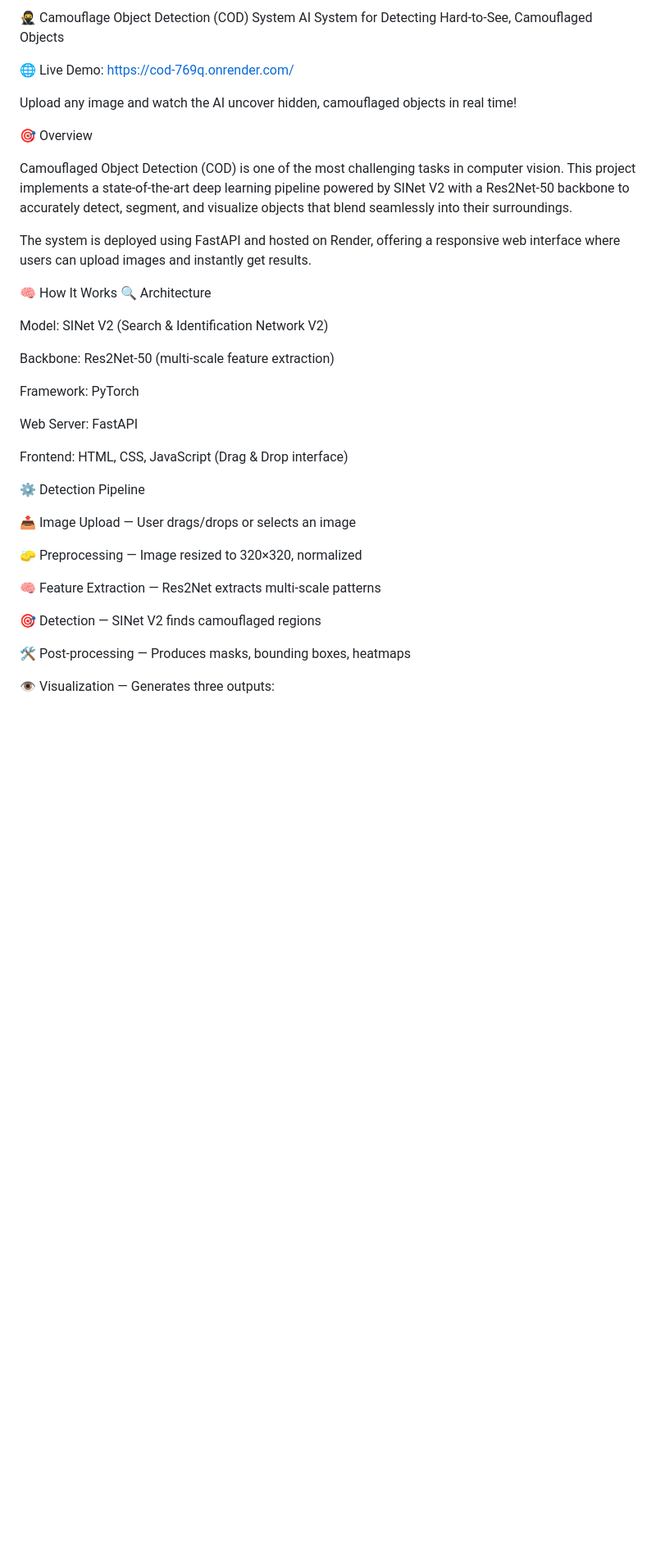
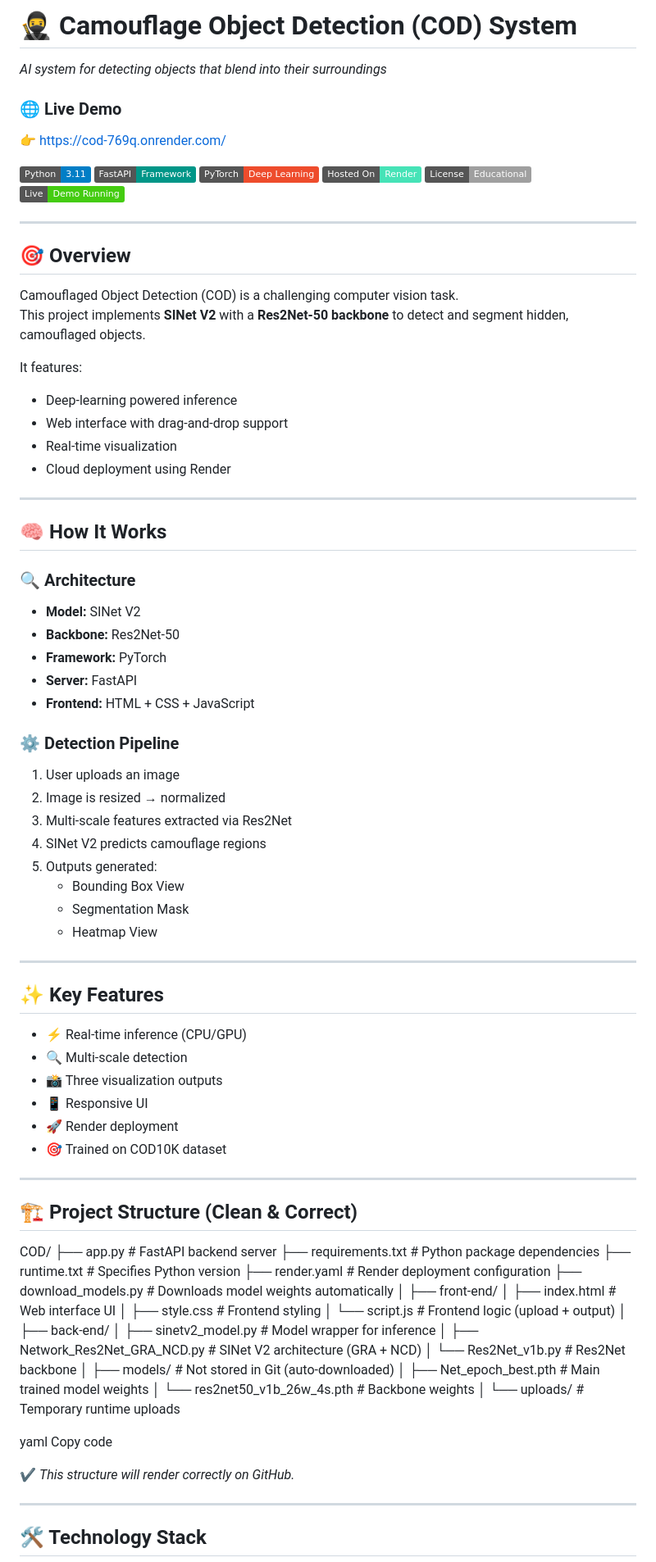
Before and after one commit to shashhii/COD, a Markdown page: README.md, the part around the change printed below. Shown: that part at 82% size. Drawn GitHub-style; badges without logos; blank space fills up the shorter version.

Commit message:
Refactor README for improved structure and clarity
Updated README formatting and improved clarity of project details.

```diff
--- a/README.md
+++ b/README.md
@@ -1,40 +1,92 @@
-🥷 Camouflage Object Detection (COD) System
-AI System for Detecting Hard-to-See, Camouflaged Objects
+# 🥷 Camouflage Object Detection (COD) System
+*AI system for detecting objects that blend into their surroundings*
 
-🌐 Live Demo: https://cod-769q.onrender.com/
+### 🌐 Live Demo
+👉 https://cod-769q.onrender.com/
 
-Upload any image and watch the AI uncover hidden, camouflaged objects in real time!
+![Python](https://img.shields.io/badge/Python-3.11-blue?logo=python)
+![FastAPI](https://img.shields.io/badge/FastAPI-Framework-009688?logo=fastapi)
+![PyTorch](https://img.shields.io/badge/PyTorch-Deep%20Learning-ee4c2c?logo=pytorch)
+![Render](https://img.shields.io/badge/Hosted%20On-Render-46e3b7?logo=render)
+![License](https://img.shields.io/badge/License-Educational-lightgrey)
+![Status](https://img.shields.io/badge/Live-Demo%20Running-brightgreen)
 
-🎯 Overview
+---
 
-Camouflaged Object Detection (COD) is one of the most challenging tasks in computer vision. This project implements a state-of-the-art deep learning pipeline powered by SINet V2 with a Res2Net-50 backbone to accurately detect, segment, and visualize objects that blend seamlessly into their surroundings.
+## 🎯 Overview
+Camouflaged Object Detection (COD) is a challenging computer vision task.
+This project implements **SINet V2** with a **Res2Net-50 backbone** to detect and segment hidden, camouflaged objects.
 
-The system is deployed using FastAPI and hosted on Render, offering a responsive web interface where users can upload images and instantly get results.
+It features:
+- Deep-learning powered inference
+- Web interface with drag-and-drop support
+- Real-time visualization
+- Cloud deployment using Render
 
-🧠 How It Works
-🔍 Architecture
+---
 
-Model: SINet V2 (Search & Identification Network V2)
+## 🧠 How It Works
 
-Backbone: Res2Net-50 (multi-scale feature extraction)
+### 🔍 Architecture
+- **Model:** SINet V2
+- **Backbone:** Res2Net-50
+- **Framework:** PyTorch
+- **Server:** FastAPI
+- **Frontend:** HTML + CSS + JavaScript
 
-Framework: PyTorch
+### ⚙️ Detection Pipeline
+1. User uploads an image
+2. Image is resized → normalized
+3. Multi-scale features extracted via Res2Net
+4. SINet V2 predicts camouflage regions
+5. Outputs generated:
+   - Bounding Box View
+   - Segmentation Mask
+   - Heatmap View
 
-Web Server: FastAPI
+---
 
-Frontend: HTML, CSS, JavaScript (Drag & Drop interface)
+## ✨ Key Features
+- ⚡ Real-time inference (CPU/GPU)
+- 🔍 Multi-scale detection
+- 📸 Three visualization outputs
+- 📱 Responsive UI
+- 🚀 Render deployment
+- 🎯 Trained on COD10K dataset
 
-⚙️ Detection Pipeline
+---
 
-📤 Image Upload — User drags/drops or selects an image
+## 🏗️ Project Structure (Clean & Correct)
 
-🧽 Preprocessing — Image resized to 320×320, normalized
+COD/
+├── app.py # FastAPI backend server
+├── requirements.txt # Python package dependencies
+├── runtime.txt # Specifies Python version
+├── render.yaml # Render deployment configuration
+├── download_models.py # Downloads model weights automatically
+│
+├── front-end/
+│ ├── index.html # Web interface UI
+│ ├── style.css # Frontend styling
+│ └── script.js # Frontend logic (upload + output)
+│
+├── back-end/
+│ ├── sinetv2_model.py # Model wrapper for inference
+│ ├── Network_Res2Net_GRA_NCD.py # SINet V2 architecture (GRA + NCD)
+│ └── Res2Net_v1b.py # Res2Net backbone
+│
+├── models/ # Not stored in Git (auto-downloaded)
+│ ├── Net_epoch_best.pth # Main trained model weights
+│ └── res2net50_v1b_26w_4s.pth # Backbone weights
+│
+└── uploads/ # Temporary runtime uploads
 
-🧠 Feature Extraction — Res2Net extracts multi-scale patterns
+yaml
+Copy code
 
-🎯 Detection — SINet V2 finds camouflaged regions
+✔️ *This structure will render correctly on GitHub.*
 
-🛠️ Post-processing — Produces masks, bounding boxes, heatmaps
+---
 
-👁️ Visualization — Generates three outputs:
+## 🛠️ Technology Stack
 
```
Also changed, not shown: other parts of README.md (+71 -167 lines).
